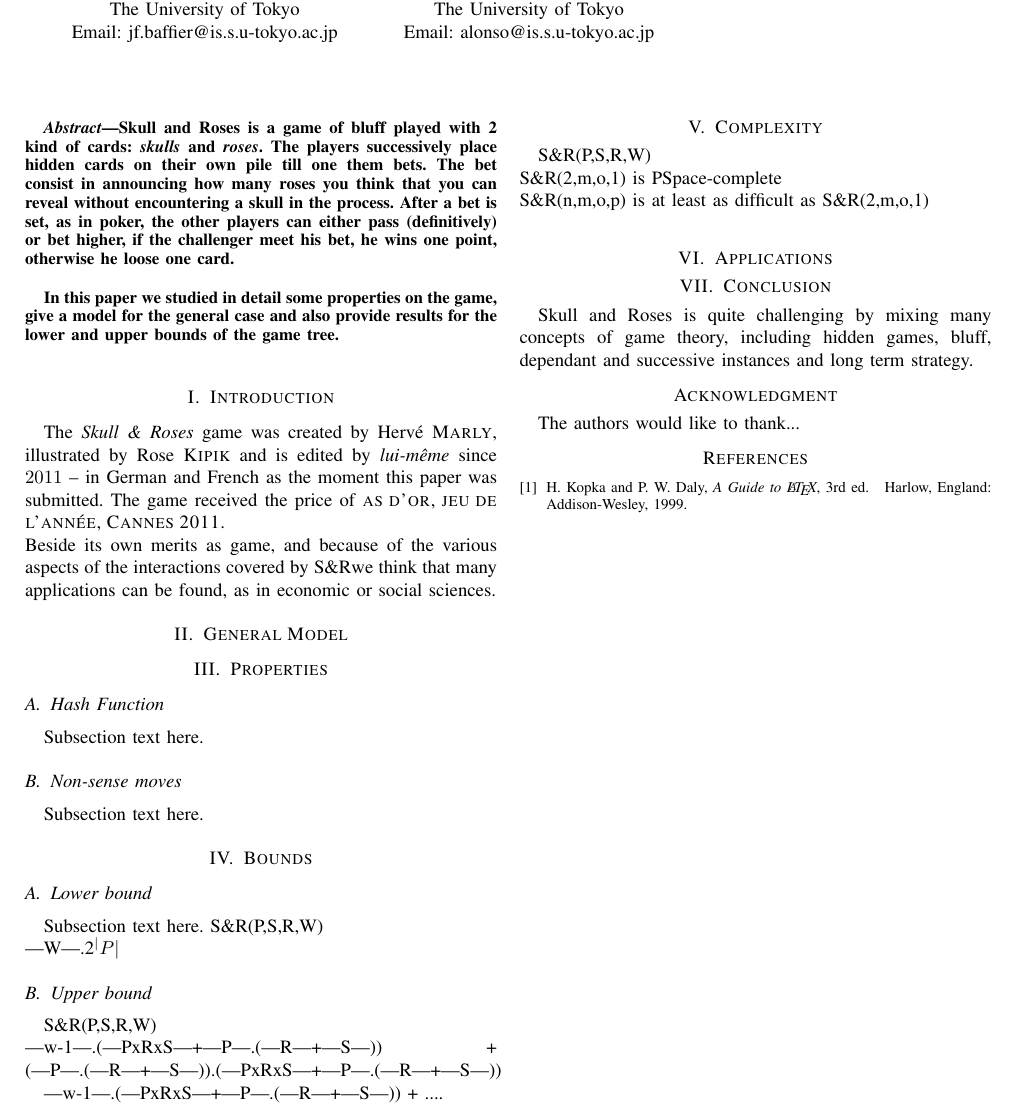
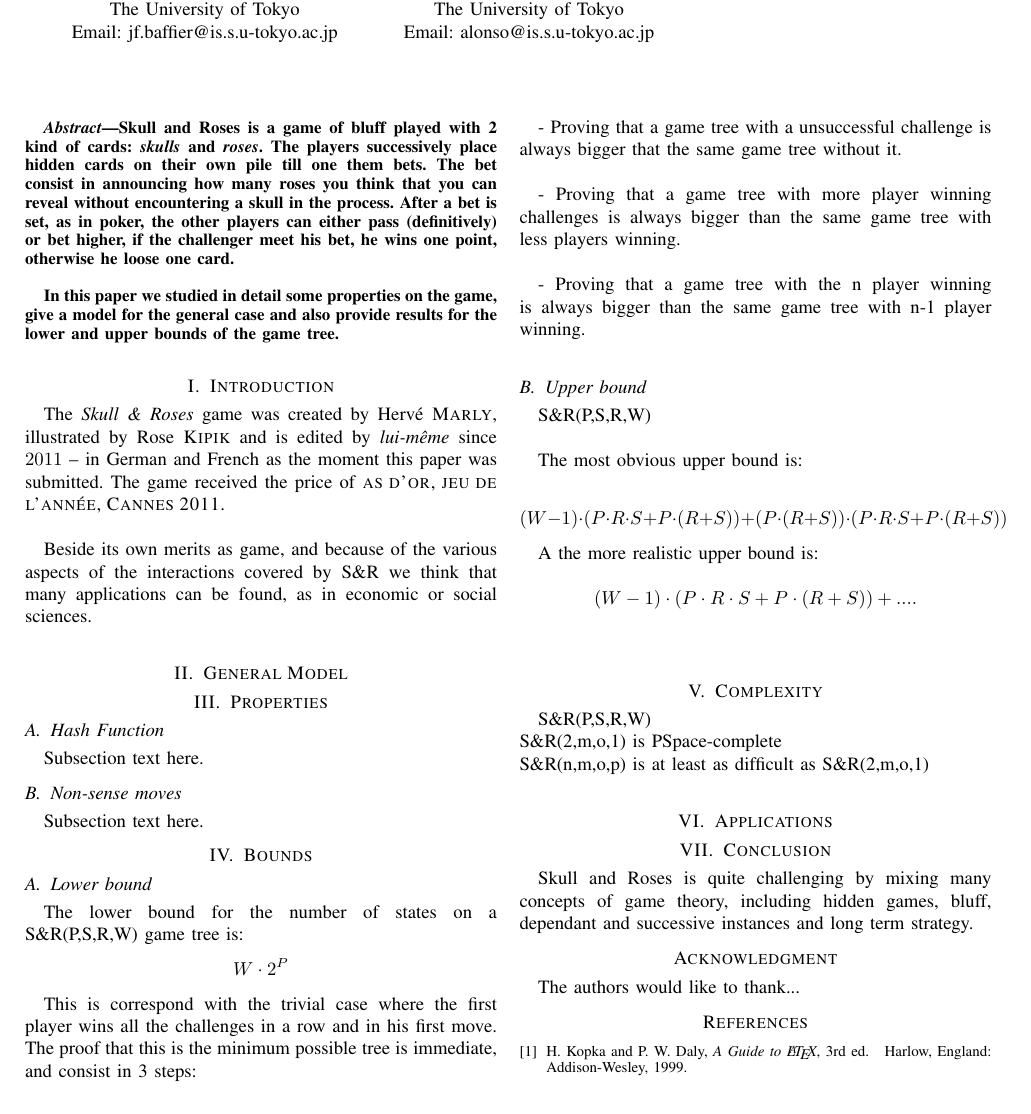
Before and after one commit to vorapong-nii/SkullsAndRoses, a LaTeX paper (A complete game analysis of Skull and Roses.tex): part of the page, cut so that both start at the same text. Compiled offline with pdfLaTeX.

Commit message:
Added things

```diff
--- a/A complete game analysis of Skull and Roses.tex
+++ b/A complete game analysis of Skull and Roses.tex
@@ -337,8 +337,9 @@ In this paper we studied in detail some properties on the game, give a model for
 
 
 \section{Introduction}
-The \emph{Skull \& Roses} game was created by Hervé \textsc{Marly}, illustrated by Rose \textsc{Kipik} and is edited by \emph{lui-même} since $2011$ -- in German and French as the moment this paper was submitted. The game received the price of \textsc{as d'or, jeu de l'année, Cannes 2011}.\newline
-Beside its own merits as game, and because of the various aspects of the interactions covered by \sr we think that many applications can be found, as in economic or social sciences.
+The \emph{Skull \& Roses} game was created by Hervé \textsc{Marly}, illustrated by Rose \textsc{Kipik} and is edited by \emph{lui-même} since $2011$ -- in German and French as the moment this paper was submitted. The game received the price of \textsc{as d'or, jeu de l'année, Cannes 2011}.\\
+
+Beside its own merits as game, and because of the various aspects of the interactions covered by \sr \ we think that many applications can be found, as in economic or social sciences.\\
 
 %\hfill mds
 
@@ -450,16 +451,30 @@ Subsection text here.
 \section{Bounds}
 
 \subsection{Lower bound}
-Subsection text here.
-\sr(P,S,R,W) \newline
-|W|.2^|P|
+The lower bound for the number of states on a \sr(P,S,R,W) game tree is:
+$$W\cdot2^P$$
+
+This is correspond with the trivial case where the first player wins all the challenges in a row and in his first move. The proof that this is the minimum possible tree is immediate, and consist in 3 steps: \\
+
+- Proving that a game tree with a unsuccessful challenge is always bigger that the same game tree without it.\\
+
+- Proving that a game tree with more player winning challenges is always bigger than the same game tree with less players winning.\\
+
+- Proving that a game tree with the n player winning is always bigger than the same game tree with n-1 player winning.\\
+
 
 \subsection{Upper bound}
 \sr(P,S,R,W) \newline
-|w-1|.(|PxRxS|+|P|.(|R|+|S|)) + (|P|.(|R|+|S|)).(|PxRxS|+|P|.(|R|+|S|))
 
-|w-1|.(|PxRxS|+|P|.(|R|+|S|)) + ....
+The most obvious upper bound is:
 
+$$(W-1) \cdot (P \cdot R \cdot S + P \cdot (R+S)) + (P \cdot (R+S)) \cdot (P \cdot R \cdot S + P \cdot (R+S))$$
+
+A the more realistic upper bound is:
+
+$$(W-1) \cdot (P \cdot R \cdot S + P \cdot (R+S)) + ....$$
+
+\ \\
 
 \section{Complexity}
 \sr(P,S,R,W) \newline
```
